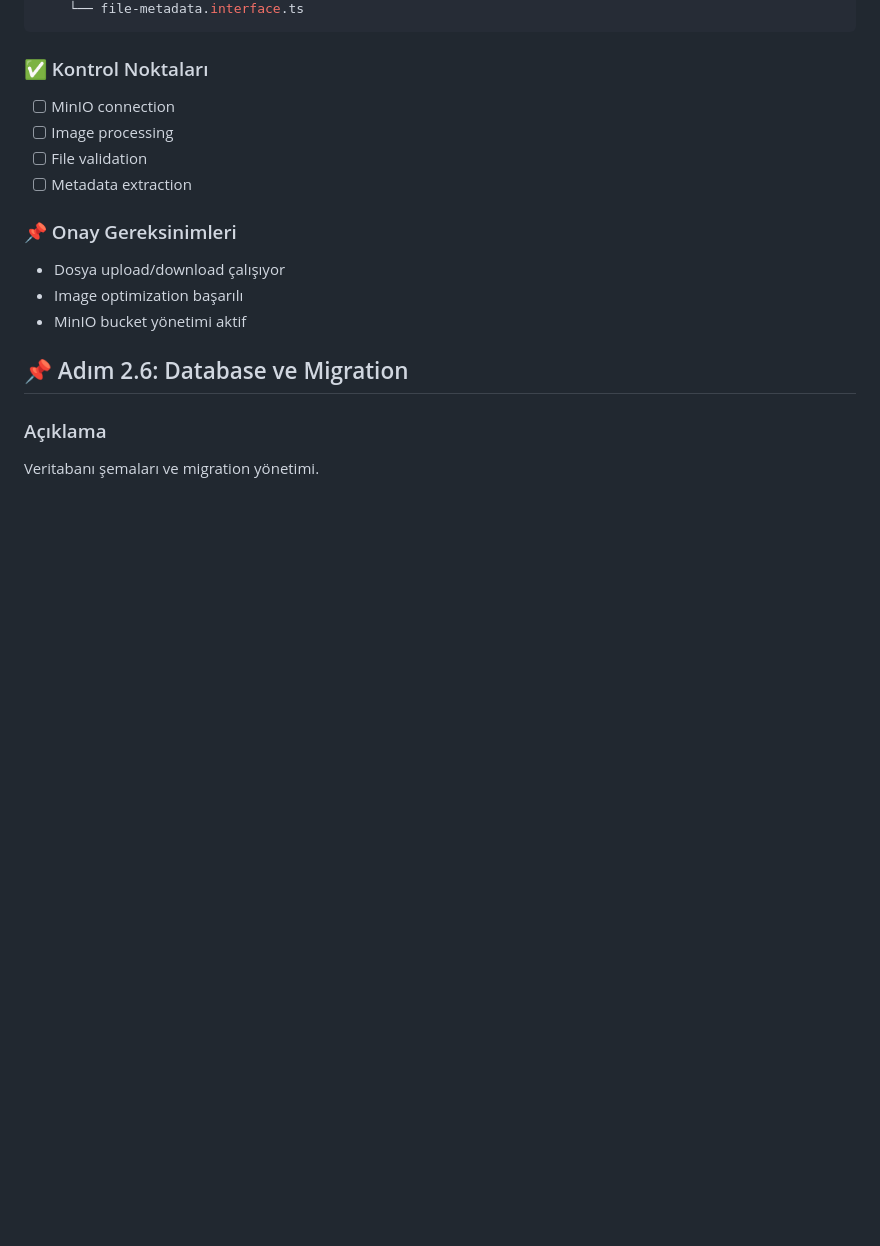
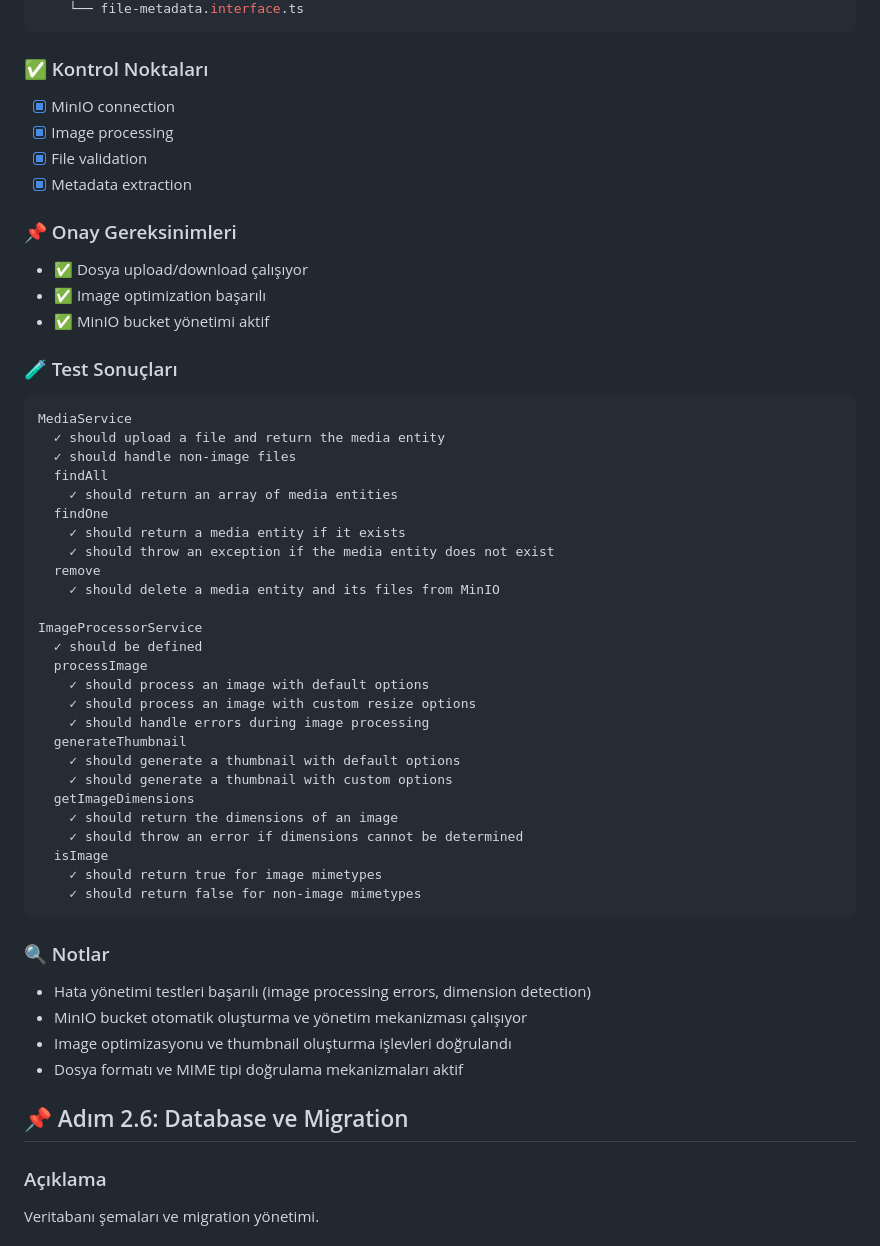
Before and after one commit to furkan-ucan/KentNabiz, a Markdown page: docs/impl-faz2.md, the part around the change. Rendered like a GitHub page; blank space fills up the shorter version.

Commit message:
feat(media): update media module tests and validation checks

````diff
--- a/docs/impl-faz2.md
+++ b/docs/impl-faz2.md
@@ -230,16 +230,54 @@ modules/media/
 
 ### ✅ Kontrol Noktaları
 
-- [ ] MinIO connection
-- [ ] Image processing
-- [ ] File validation
-- [ ] Metadata extraction
+- [x] MinIO connection
+- [x] Image processing
+- [x] File validation
+- [x] Metadata extraction
 
 ### 📌 Onay Gereksinimleri
 
-- Dosya upload/download çalışıyor
-- Image optimization başarılı
-- MinIO bucket yönetimi aktif
+- ✅ Dosya upload/download çalışıyor
+- ✅ Image optimization başarılı
+- ✅ MinIO bucket yönetimi aktif
+
+### 🧪 Test Sonuçları
+
+```
+MediaService
+  ✓ should upload a file and return the media entity
+  ✓ should handle non-image files
+  findAll
+    ✓ should return an array of media entities
+  findOne
+    ✓ should return a media entity if it exists
+    ✓ should throw an exception if the media entity does not exist
+  remove
+    ✓ should delete a media entity and its files from MinIO
+
+ImageProcessorService
+  ✓ should be defined
+  processImage
+    ✓ should process an image with default options
+    ✓ should process an image with custom resize options
+    ✓ should handle errors during image processing
+  generateThumbnail
+    ✓ should generate a thumbnail with default options
+    ✓ should generate a thumbnail with custom options
+  getImageDimensions
+    ✓ should return the dimensions of an image
+    ✓ should throw an error if dimensions cannot be determined
+  isImage
+    ✓ should return true for image mimetypes
+    ✓ should return false for non-image mimetypes
+```
+
+### 🔍 Notlar
+
+- Hata yönetimi testleri başarılı (image processing errors, dimension detection)
+- MinIO bucket otomatik oluşturma ve yönetim mekanizması çalışıyor
+- Image optimizasyonu ve thumbnail oluşturma işlevleri doğrulandı
+- Dosya formatı ve MIME tipi doğrulama mekanizmaları aktif
 
 ## 📌 Adım 2.6: Database ve Migration
 
````
